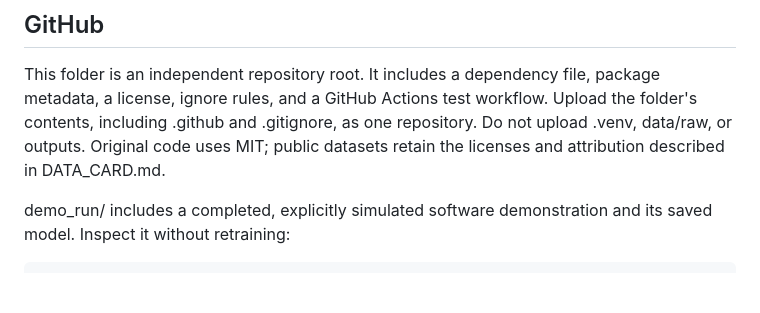
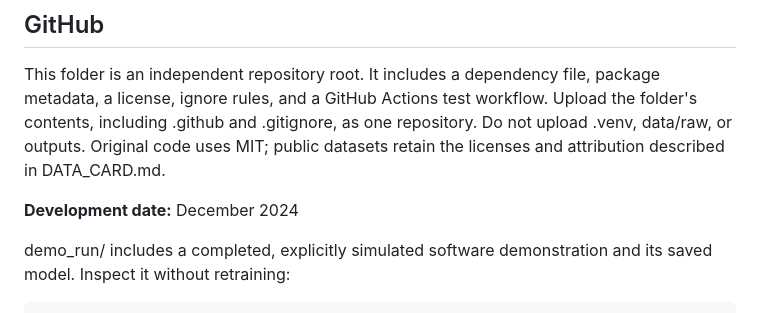
Before and after one commit to Arpita2041/Explainable-SMS-Spam-Detection, a Markdown page: README.md, the part around the change. Drawn GitHub-style; blank space fills up the shorter version.

Commit message:
Update README with development date and demo_run info
Added development date and usage instructions for demo_run.

```diff
--- a/README.md
+++ b/README.md
@@ -78,6 +78,8 @@ Upload the folder's contents, including .github and .gitignore, as one repositor
 Do not upload .venv, data/raw, or outputs. Original code uses MIT; public
 datasets retain the licenses and attribution described in DATA_CARD.md.
 
+**Development date:** December 2024
+
 demo_run/ includes a completed, explicitly simulated software demonstration and its saved model. Inspect it without retraining:
 
 ~~~bash
```
